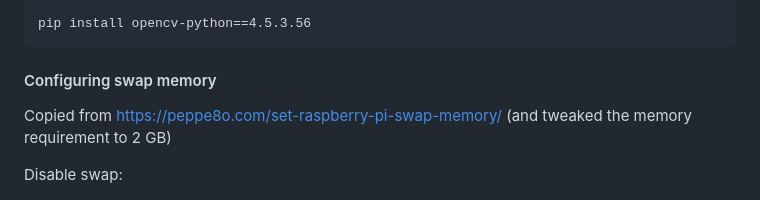
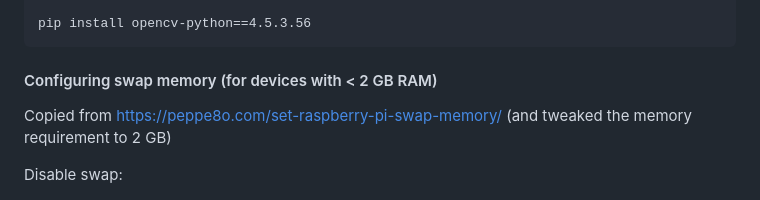
Before and after one commit to benwang93/kibbie, a Markdown page: README.md, the part around the change. Drawn GitHub-style.

Commit message:
README cleanup

````diff
--- a/README.md
+++ b/README.md
@@ -33,7 +33,7 @@ sudo apt-get install build-essential cmake pkg-config libjpeg-dev libtiff5-dev l
 pip install opencv-python==4.5.3.56
 ```
 
-#### Configuring swap memory
+#### Configuring swap memory (for devices with < 2 GB RAM)
 
 Copied from https://peppe8o.com/set-raspberry-pi-swap-memory/ (and tweaked the memory requirement to 2 GB)
 
````
